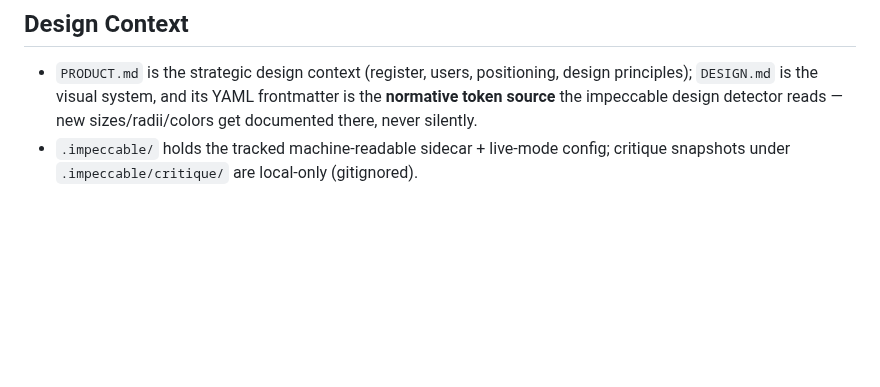
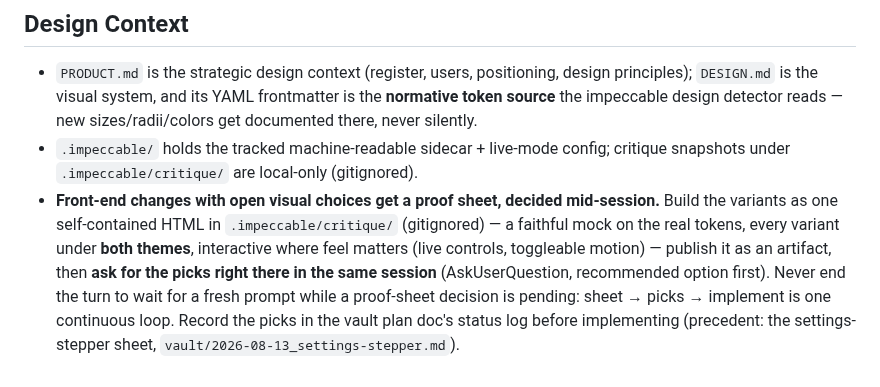
Before and after one commit to thitcc/wikilens, a Markdown page: CLAUDE.md, the part around the change. Rendered like a GitHub page; blank space fills up the shorter version.

Commit message:
docs: codify the proof-sheet-and-ask-mid-session design workflow
Front-end changes with open visual choices build an interactive proof
sheet in .impeccable/critique/, publish it as an artifact, and collect
the picks with AskUserQuestion in the same session - never parking the
work to wait for a fresh prompt. Precedent: the settings-stepper sheet.

Co-Authored-By: Claude Fable 5 <noreply@anthropic.com>

```diff
--- a/CLAUDE.md
+++ b/CLAUDE.md
@@ -455,3 +455,14 @@ vault (not the repo root — that would index `node_modules`).
 - `.impeccable/` holds the tracked machine-readable sidecar + live-mode
   config; critique snapshots under `.impeccable/critique/` are local-only
   (gitignored).
+- **Front-end changes with open visual choices get a proof sheet, decided
+  mid-session.** Build the variants as one self-contained HTML in
+  `.impeccable/critique/` (gitignored) — a faithful mock on the real tokens,
+  every variant under **both themes**, interactive where feel matters (live
+  controls, toggleable motion) — publish it as an artifact, then **ask for
+  the picks right there in the same session** (AskUserQuestion, recommended
+  option first). Never end the turn to wait for a fresh prompt while a
+  proof-sheet decision is pending: sheet → picks → implement is one
+  continuous loop. Record the picks in the vault plan doc's status log
+  before implementing (precedent: the settings-stepper sheet,
+  `vault/2026-08-13_settings-stepper.md`).
```
